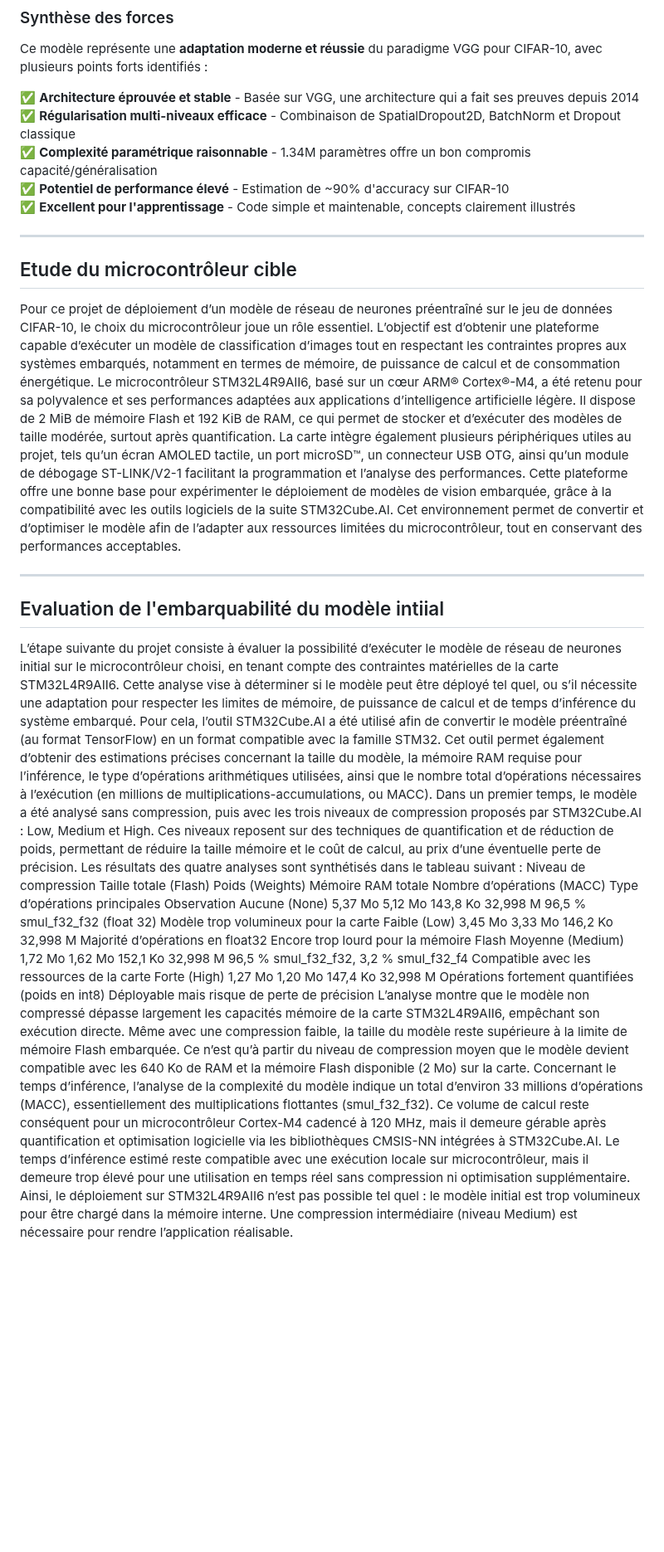
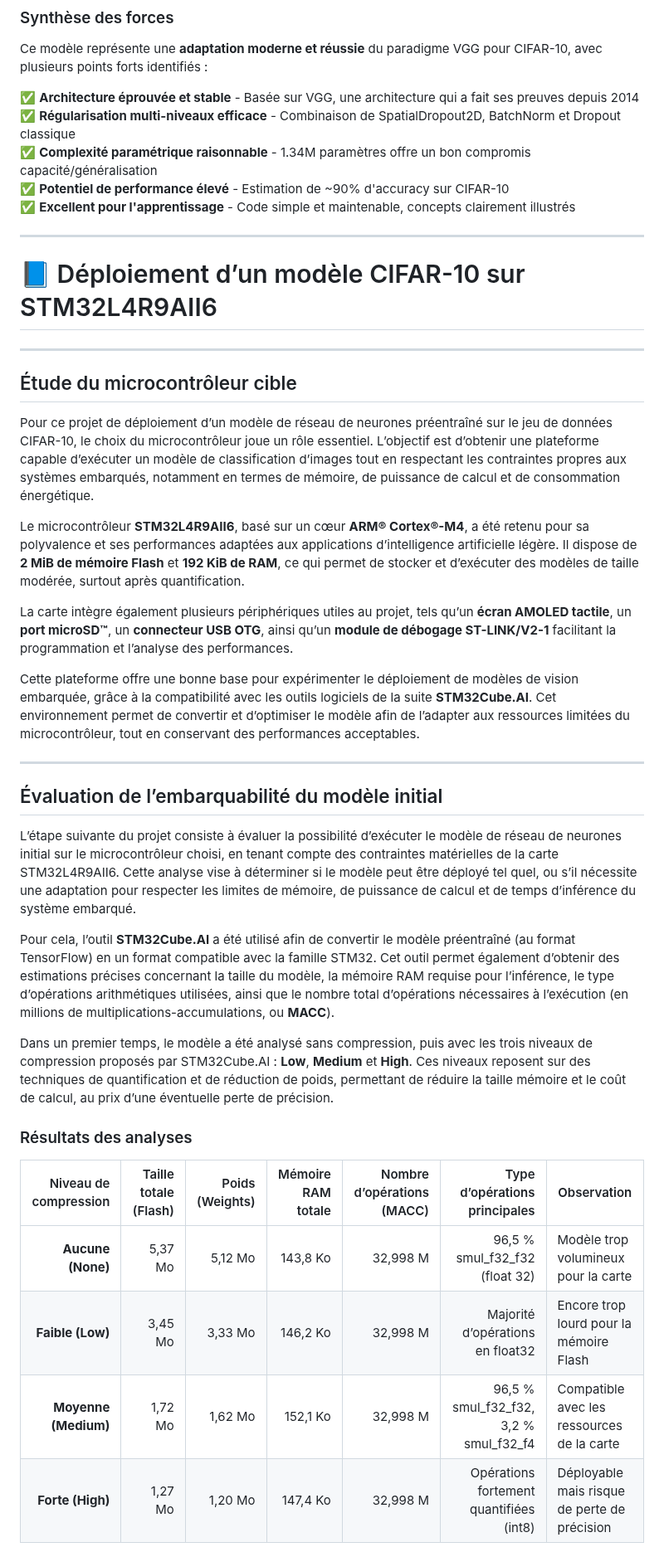
Before and after one commit to josselinteste/projet_es_ia_embarquee_CHALIN_TESTE, a Markdown page: README.md, the part around one of its changes. Shown at 83% size. Rendered like a GitHub page; blank space fills up the shorter version.

```diff
--- a/README.md
+++ b/README.md
@@ -211,28 +211,44 @@ Ce modèle représente une **adaptation moderne et réussie** du paradigme VGG p
 ✅ **Potentiel de performance élevé** - Estimation de ~90% d'accuracy sur CIFAR-10
 ✅ **Excellent pour l'apprentissage** - Code simple et maintenable, concepts clairement illustrés
 
----
-
-## Etude du microcontrôleur cible
-
-Pour ce projet de déploiement d’un modèle de réseau de neurones préentraîné sur le jeu de données CIFAR-10, le choix du microcontrôleur joue un rôle essentiel. L’objectif est d’obtenir une plateforme capable d’exécuter un modèle de classification d’images tout en respectant les contraintes propres aux systèmes embarqués, notamment en termes de mémoire, de puissance de calcul et de consommation énergétique.
-Le microcontrôleur STM32L4R9AII6, basé sur un cœur ARM® Cortex®-M4, a été retenu pour sa polyvalence et ses performances adaptées aux applications d’intelligence artificielle légère. Il dispose de 2 MiB de mémoire Flash et 192 KiB  de RAM, ce qui permet de stocker et d’exécuter des modèles de taille modérée, surtout après quantification. La carte intègre également plusieurs périphériques utiles au projet, tels qu’un écran AMOLED tactile, un port microSD™, un connecteur USB OTG, ainsi qu’un module de débogage ST-LINK/V2-1 facilitant la programmation et l’analyse des performances.
-Cette plateforme offre une bonne base pour expérimenter le déploiement de modèles de vision embarquée, grâce à la compatibilité avec les outils logiciels de la suite STM32Cube.AI. Cet environnement permet de convertir et d’optimiser le modèle afin de l’adapter aux ressources limitées du microcontrôleur, tout en conservant des performances acceptables.
 
 
 ---
 
-## Evaluation de l'embarquabilité du modèle intiial
+# 📘 Déploiement d’un modèle CIFAR-10 sur STM32L4R9AII6
 
-L’étape suivante du projet consiste à évaluer la possibilité d’exécuter le modèle de réseau de neurones initial sur le microcontrôleur choisi, en tenant compte des contraintes matérielles de la carte STM32L4R9AII6. Cette analyse vise à déterminer si le modèle peut être déployé tel quel, ou s’il nécessite une adaptation pour respecter les limites de mémoire, de puissance de calcul et de temps d’inférence du système embarqué.
-Pour cela, l’outil STM32Cube.AI a été utilisé afin de convertir le modèle préentraîné (au format TensorFlow) en un format compatible avec la famille STM32. Cet outil permet également d’obtenir des estimations précises concernant la taille du modèle, la mémoire RAM requise pour l’inférence, le type d’opérations arithmétiques utilisées, ainsi que le nombre total d’opérations nécessaires à l’exécution (en millions de multiplications-accumulations, ou MACC).
-Dans un premier temps, le modèle a été analysé sans compression, puis avec les trois niveaux de compression proposés par STM32Cube.AI : Low, Medium et High. Ces niveaux reposent sur des techniques de quantification et de réduction de poids, permettant de réduire la taille mémoire et le coût de calcul, au prix d’une éventuelle perte de précision.
-Les résultats des quatre analyses sont synthétisés dans le tableau suivant :
-Niveau de compression	Taille totale (Flash)	Poids (Weights)	Mémoire RAM totale	Nombre d’opérations (MACC)	Type d’opérations principales	Observation
-Aucune (None)	5,37 Mo	5,12 Mo	143,8 Ko	32,998 M	96,5 % smul_f32_f32 (float 32)	Modèle trop volumineux pour la carte
-Faible (Low)	3,45 Mo	3,33 Mo	146,2 Ko	32,998 M	Majorité d’opérations en float32	Encore trop lourd pour la mémoire Flash
-Moyenne (Medium)	1,72 Mo	1,62 Mo	152,1 Ko	32,998 M	96,5 % smul_f32_f32, 3,2 % smul_f32_f4	Compatible avec les ressources de la carte
-Forte (High)	1,27 Mo	1,20 Mo	147,4 Ko	32,998 M	Opérations fortement quantifiées (poids en int8)	Déployable mais risque de perte de précision
-L’analyse montre que le modèle non compressé dépasse largement les capacités mémoire de la carte STM32L4R9AII6, empêchant son exécution directe. Même avec une compression faible, la taille du modèle reste supérieure à la limite de mémoire Flash embarquée. Ce n’est qu’à partir du niveau de compression moyen que le modèle devient compatible avec les 640 Ko de RAM et la mémoire Flash disponible (2 Mo) sur la carte.
-Concernant le temps d’inférence, l’analyse de la complexité du modèle indique un total d’environ 33 millions d’opérations (MACC), essentiellement des multiplications flottantes (smul_f32_f32). Ce volume de calcul reste conséquent pour un microcontrôleur Cortex-M4 cadencé à 120 MHz, mais il demeure gérable après quantification et optimisation logicielle via les bibliothèques CMSIS-NN intégrées à STM32Cube.AI. Le temps d’inférence estimé reste compatible avec une exécution locale sur microcontrôleur, mais il demeure trop élevé pour une utilisation en temps réel sans compression ni optimisation supplémentaire.
-Ainsi, le déploiement sur STM32L4R9AII6 n’est pas possible tel quel : le modèle initial est trop volumineux pour être chargé dans la mémoire interne. Une compression intermédiaire (niveau Medium) est nécessaire pour rendre l’application réalisable.
+---
+
+## Étude du microcontrôleur cible
+
+Pour ce projet de déploiement d’un modèle de réseau de neurones préentraîné sur le jeu de données CIFAR-10, le choix du microcontrôleur joue un rôle essentiel. L’objectif est d’obtenir une plateforme capable d’exécuter un modèle de classification d’images tout en respectant les contraintes propres aux systèmes embarqués, notamment en termes de mémoire, de puissance de calcul et de consommation énergétique.
+
+Le microcontrôleur **STM32L4R9AII6**, basé sur un cœur **ARM® Cortex®-M4**, a été retenu pour sa polyvalence et ses performances adaptées aux applications d’intelligence artificielle légère.
+Il dispose de **2 MiB de mémoire Flash** et **192 KiB de RAM**, ce qui permet de stocker et d’exécuter des modèles de taille modérée, surtout après quantification.
+
+La carte intègre également plusieurs périphériques utiles au projet, tels qu’un **écran AMOLED tactile**, un **port microSD™**, un **connecteur USB OTG**, ainsi qu’un **module de débogage ST-LINK/V2-1** facilitant la programmation et l’analyse des performances.
+
+Cette plateforme offre une bonne base pour expérimenter le déploiement de modèles de vision embarquée, grâce à la compatibilité avec les outils logiciels de la suite **STM32Cube.AI**. Cet environnement permet de convertir et d’optimiser le modèle afin de l’adapter aux ressources limitées du microcontrôleur, tout en conservant des performances acceptables.
+
+---
+
+## Évaluation de l’embarquabilité du modèle initial
+
+L’étape suivante du projet consiste à évaluer la possibilité d’exécuter le modèle de réseau de neurones initial sur le microcontrôleur choisi, en tenant compte des contraintes matérielles de la carte STM32L4R9AII6.
+Cette analyse vise à déterminer si le modèle peut être déployé tel quel, ou s’il nécessite une adaptation pour respecter les limites de mémoire, de puissance de calcul et de temps d’inférence du système embarqué.
+
+Pour cela, l’outil **STM32Cube.AI** a été utilisé afin de convertir le modèle préentraîné (au format TensorFlow) en un format compatible avec la famille STM32.
+Cet outil permet également d’obtenir des estimations précises concernant la taille du modèle, la mémoire RAM requise pour l’inférence, le type d’opérations arithmétiques utilisées, ainsi que le nombre total d’opérations nécessaires à l’exécution (en millions de multiplications-accumulations, ou **MACC**).
+
+Dans un premier temps, le modèle a été analysé sans compression, puis avec les trois niveaux de compression proposés par STM32Cube.AI : **Low**, **Medium** et **High**.
+Ces niveaux reposent sur des techniques de quantification et de réduction de poids, permettant de réduire la taille mémoire et le coût de calcul, au prix d’une éventuelle perte de précision.
+
+### Résultats des analyses
+
+| Niveau de compression | Taille totale (Flash) | Poids (Weights) | Mémoire RAM totale | Nombre d’opérations (MACC) |           Type d’opérations principales | Observation                                  |
+| --------------------: | --------------------: | --------------: | -----------------: | -------------------------: | --------------------------------------: | -------------------------------------------- |
+|     **Aucune (None)** |               5,37 Mo |         5,12 Mo |           143,8 Ko |                   32,998 M |          96,5 % smul_f32_f32 (float 32) | Modèle trop volumineux pour la carte         |
+|      **Faible (Low)** |               3,45 Mo |         3,33 Mo |           146,2 Ko |                   32,998 M |        Majorité d’opérations en float32 | Encore trop lourd pour la mémoire Flash      |
+|  **Moyenne (Medium)** |               1,72 Mo |         1,62 Mo |           152,1 Ko |                   32,998 M |  96,5 % smul_f32_f32, 3,2 % smul_f32_f4 | Compatible avec les ressources de la carte   |
+|      **Forte (High)** |               1,27 Mo |         1,20 Mo |           147,4 Ko |                   32,998 M | Opérations fortement quantifiées (int8) | Déployable mais risque de perte de précision |
+
```
Also changed, not shown: other parts of README.md (+135 -76 lines).
